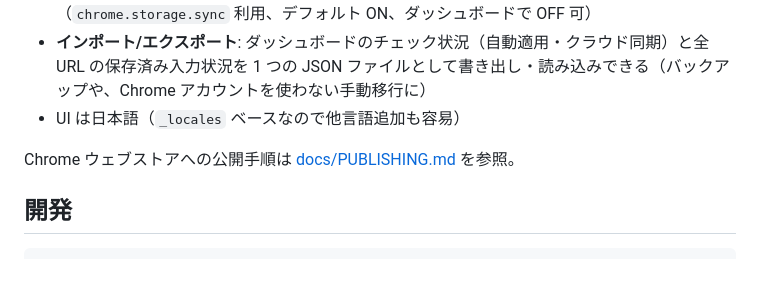
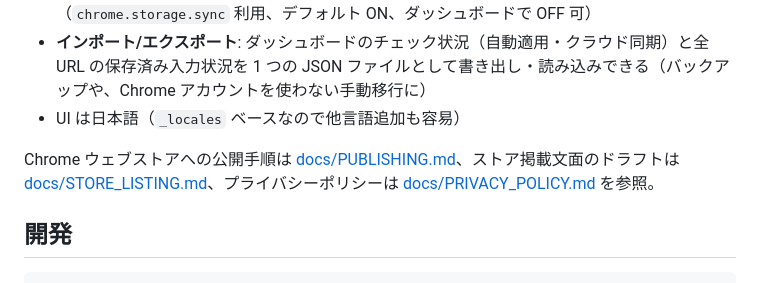
Before and after one commit to doraTeX/RakuFill, a Markdown page: README.md, the part around the change. Rendered like a GitHub page.

Commit message:
Chrome ウェブストア掲載文面のドラフトを docs/STORE_LISTING.md として追加
短い説明(78字)・詳細説明・カテゴリ・スクリーンショット構図案・権限の
正当化理由・単一目的の説明のドラフトを用意。PUBLISHING.md/README から
参照リンクを追加。

Co-Authored-By: Claude Fable 5 <noreply@anthropic.com>

```diff
--- a/README.md
+++ b/README.md
@@ -14,7 +14,7 @@
 - **インポート/エクスポート**: ダッシュボードのチェック状況（自動適用・クラウド同期）と全 URL の保存済み入力状況を 1 つの JSON ファイルとして書き出し・読み込みできる（バックアップや、Chrome アカウントを使わない手動移行に）
 - UI は日本語（`_locales` ベースなので他言語追加も容易）
 
-Chrome ウェブストアへの公開手順は [docs/PUBLISHING.md](docs/PUBLISHING.md) を参照。
+Chrome ウェブストアへの公開手順は [docs/PUBLISHING.md](docs/PUBLISHING.md)、ストア掲載文面のドラフトは [docs/STORE_LISTING.md](docs/STORE_LISTING.md)、プライバシーポリシーは [docs/PRIVACY_POLICY.md](docs/PRIVACY_POLICY.md) を参照。
 
 ## 開発
 
```
Also changed, not shown: docs/PUBLISHING.md (+7 -7 lines), docs/STORE_LISTING.md (added, +66 -0 lines).
